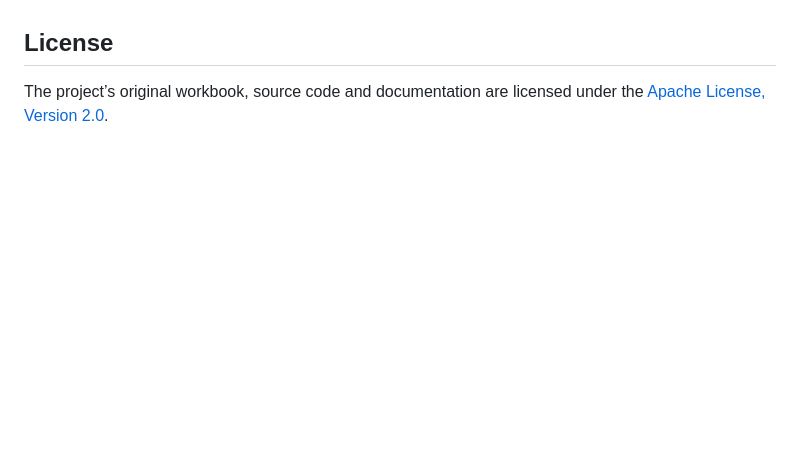
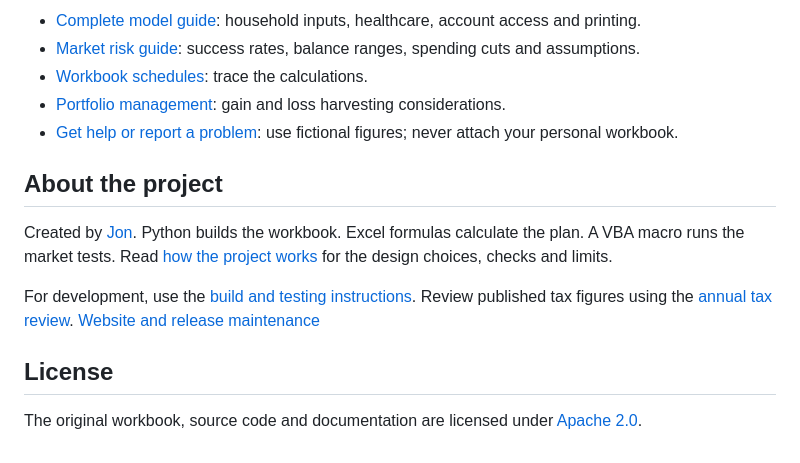
Before and after one commit to Jon-275/financial-model, a Markdown page: README.md, the part around one of its changes. GitHub-like rendering; blank space fills up the shorter version.

```diff
--- a/README.md
+++ b/README.md
@@ -23,4 +62,15 @@ To change the workbook, follow the [build and testing instructions](tests/README
+- [Complete model guide](docs/model-guide.md): household inputs, healthcare, account access and printing.
+- [Market risk guide](docs/risk-analysis.md): success rates, balance ranges, spending cuts and assumptions.
+- [Workbook schedules](docs/workbook-schedules.md): trace the calculations.
+- [Portfolio management](docs/portfolio-management.md): gain and loss harvesting considerations.
+- [Get help or report a problem](https://github.com/Jon-275/financial-model/issues/new/choose): use fictional figures; never attach your personal workbook.
+
+## About the project
+
+Created by [Jon](https://github.com/Jon-275). Python builds the workbook. Excel formulas calculate the plan. A VBA macro runs the market tests. Read [how the project works](docs/case-study.md) for the design choices, checks and limits.
+
+For development, use the [build and testing instructions](tests/README.md). Review published tax figures using the [annual tax review](docs/annual-tax-review.md). [Website and release maintenance](docs/publishing.md)
 
 ## License
 
-The project’s original workbook, source code and documentation are licensed under the [Apache License, Version 2.0](LICENSE).
+The original workbook, source code and documentation are licensed under [Apache 2.0](LICENSE).
```
Also changed, not shown: other parts of README.md (+52 -13 lines), docs/case-study.md (added, +40 -0 lines), docs/getting-started.md (added, +58 -0 lines), docs/model-guide.md (+2 -0 lines), docs/publishing.md (added, +46 -0 lines), docs/images/input-decisions.png (added), docs/images/market-risk.png (added), docs/images/social-preview.png (added), docs/images/summary.png (added), 8 other files.
